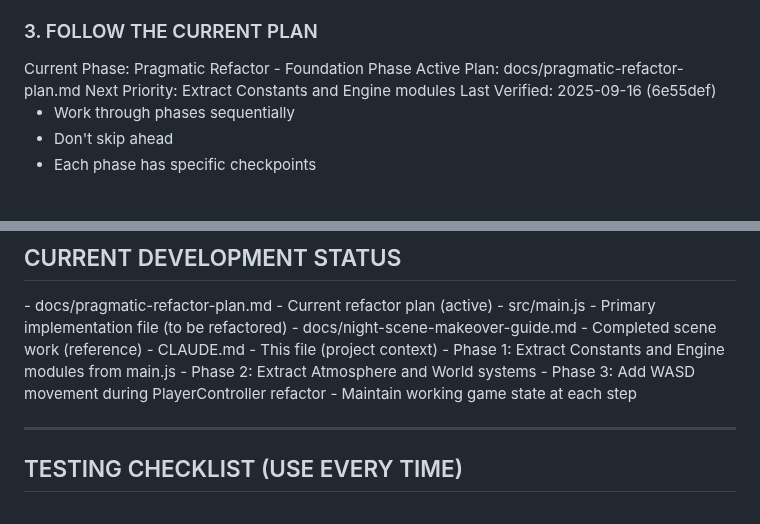
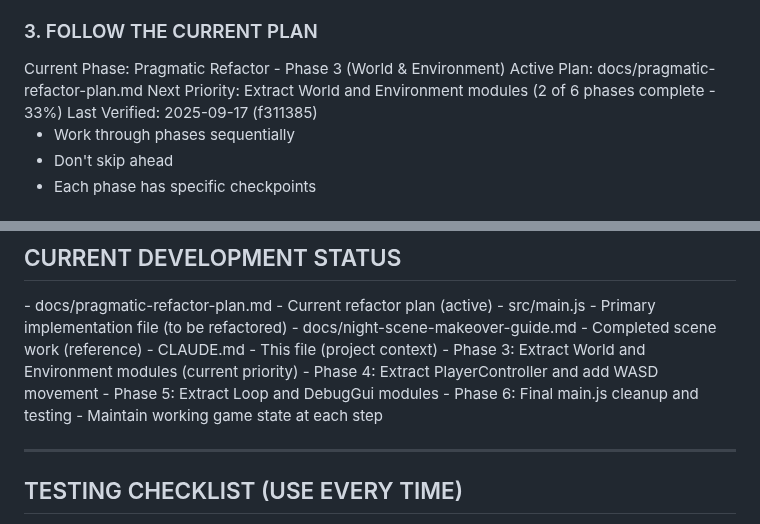
Before and after one commit to LLMinem/horror-game-hedwig, a Markdown page: CLAUDE.md, 2 parts joined by grey strips. Drawn GitHub-style.

Commit message:
docs(claude-context): update project status for Phase 2 completion
- Update current phase to Phase 3 (World & Environment)
- Show progress: 2 of 6 phases complete (33%)
- Update next steps to reflect current refactor priorities
- Update last verified date and commit hash

```diff
--- a/CLAUDE.md
+++ b/CLAUDE.md
@@ -32,10 +32,10 @@ Michael is a beginner developer with 8 months of programming experience and ZERO
 ### 3. FOLLOW THE CURRENT PLAN
 
 <project-status>
-Current Phase: Pragmatic Refactor - Foundation Phase
+Current Phase: Pragmatic Refactor - Phase 3 (World & Environment)
 Active Plan: docs/pragmatic-refactor-plan.md
-Next Priority: Extract Constants and Engine modules
-Last Verified: 2025-09-16 (6e55def)
+Next Priority: Extract World and Environment modules (2 of 6 phases complete - 33%)
+Last Verified: 2025-09-17 (f311385)
 </project-status>
 
 - Work through phases sequentially
@@ -191,9 +191,10 @@ Agents only modify their designated sections. XML-style tags mark managed conten
 </active-files>
 
 <next-steps>
-- Phase 1: Extract Constants and Engine modules from main.js
-- Phase 2: Extract Atmosphere and World systems
-- Phase 3: Add WASD movement during PlayerController refactor
+- Phase 3: Extract World and Environment modules (current priority)
+- Phase 4: Extract PlayerController and add WASD movement
+- Phase 5: Extract Loop and DebugGui modules
+- Phase 6: Final main.js cleanup and testing
 - Maintain working game state at each step
 </next-steps>
 
```
